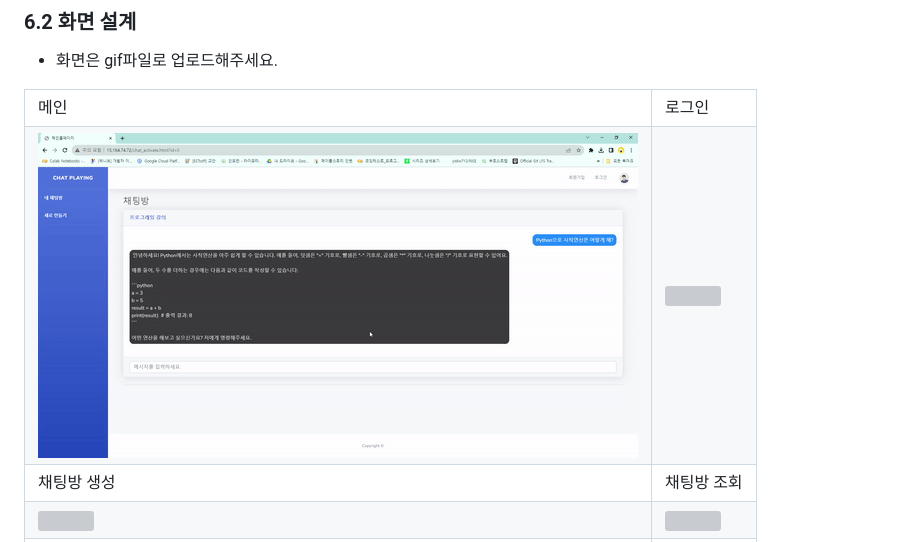
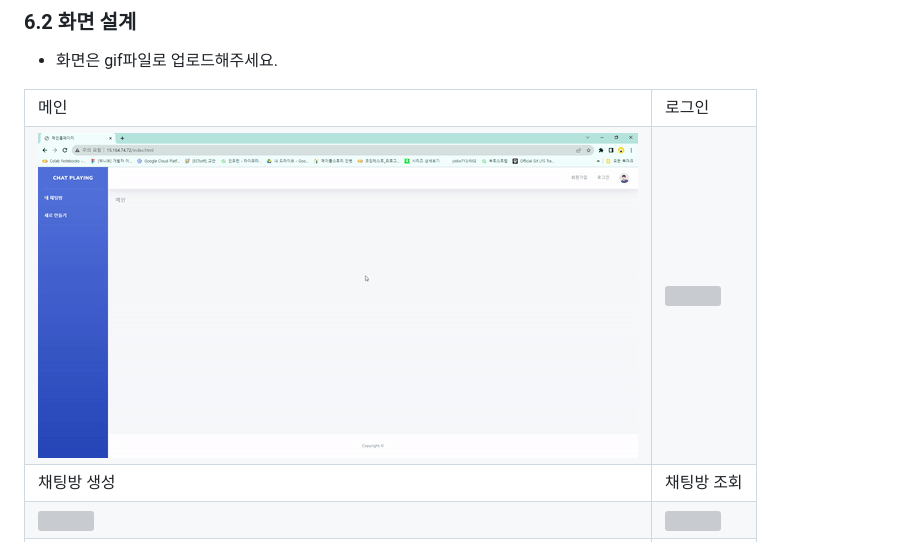
Before and after one commit to Ko-udon/Django_ChatBot, a Markdown page: README.md, the part around the change. Rendered like a GitHub page; grey boxes are pictures that could not be loaded.

Commit message:
리드미 최종 수정

```diff
--- a/README.md
+++ b/README.md
@@ -209,7 +209,7 @@ https://ovenapp.io/view/qLV1Sb2auwmPikx0rBvP7I9le9V22ByD/
         </tr>
         <tr>
             <td>
-		<img src="readme_resource/gif-save_chat.gif" >
+		<img src="readme_resource/gif-main.gif" >
             </td>
             <td>
                 <img src="readme_resource/monitor/gif-login.gif" >
```
